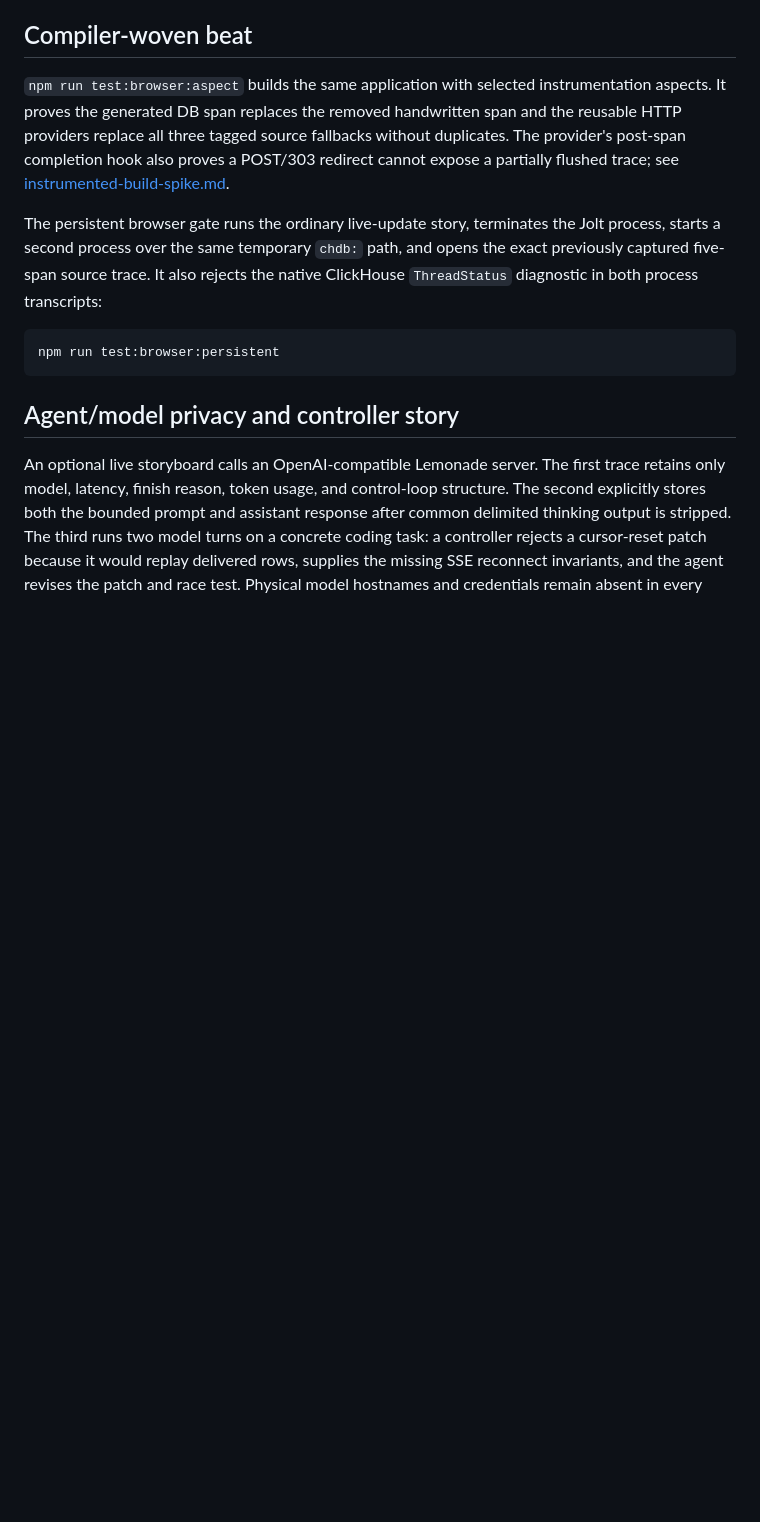
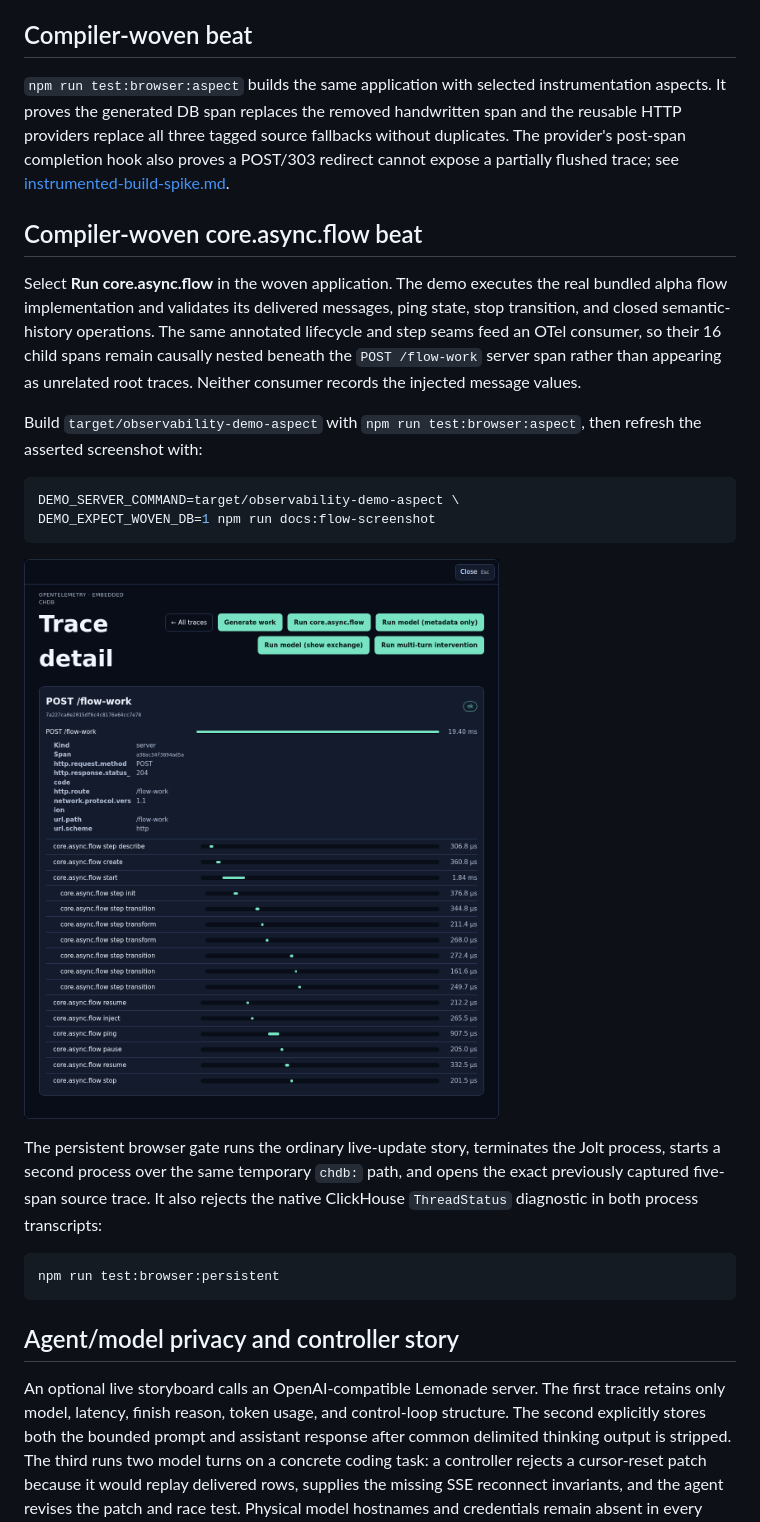
Before and after one commit to chucklehead-dev/jolt-observability-demo, a Markdown page: docs/storyboard.md, the part around the change. Drawn GitHub-style; pictures changed too: docs/screenshots/08-core-async-flow-trace.png (added); blank space fills up the shorter version.

````diff
--- a/docs/storyboard.md
+++ b/docs/storyboard.md
@@ -84,6 +84,26 @@ source fallbacks without duplicates. The provider's post-span completion hook
 also proves a POST/303 redirect cannot expose a partially flushed trace; see
 [instrumented-build-spike.md](instrumented-build-spike.md).
 
+## Compiler-woven core.async.flow beat
+
+Select **Run core.async.flow** in the woven application. The demo executes the
+real bundled alpha flow implementation and validates its delivered messages,
+ping state, stop transition, and closed semantic-history operations. The same
+annotated lifecycle and step seams feed an OTel consumer, so their 16 child
+spans remain causally nested beneath the `POST /flow-work` server span rather
+than appearing as unrelated root traces. Neither consumer records the injected
+message values.
+
+Build `target/observability-demo-aspect` with `npm run test:browser:aspect`, then
+refresh the asserted screenshot with:
+
+```sh
+DEMO_SERVER_COMMAND=target/observability-demo-aspect \
+DEMO_EXPECT_WOVEN_DB=1 npm run docs:flow-screenshot
+```
+
+![Compiler-woven core.async.flow trace](screenshots/08-core-async-flow-trace.png)
+
 The persistent browser gate runs the ordinary live-update story, terminates the
 Jolt process, starts a second process over the same temporary `chdb:` path, and
 opens the exact previously captured five-span source trace. It also rejects the native
````
Also changed, not shown: README.md (+9 -0 lines), 8 other files.
